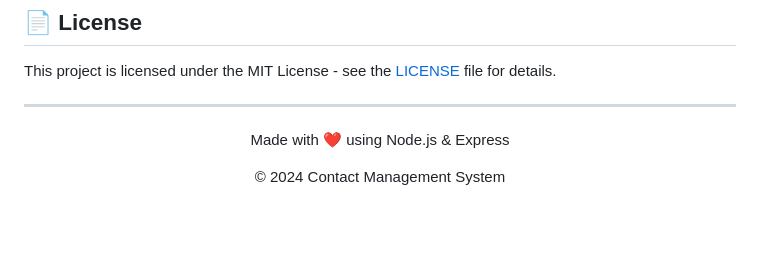
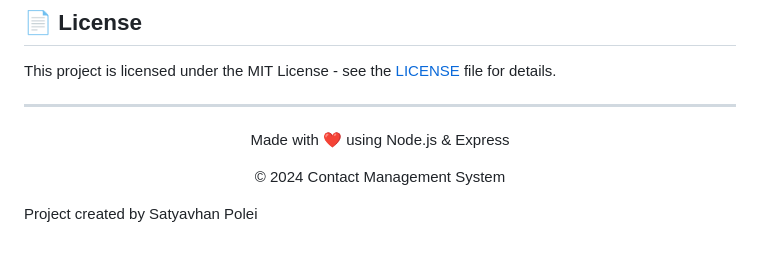
Before and after one commit to satyavhan1/contact-management-system, a Markdown page: README.md, the part around the change. Rendered like a GitHub page; blank space fills up the shorter version.

```diff
--- a/README.md
+++ b/README.md
@@ -279,3 +279,5 @@ This project is licensed under the MIT License - see the [LICENSE](LICENSE) file
   <p>Made with ❤️ using Node.js & Express</p>
   <p>© 2024 Contact Management System</p>
 </div>
+
+Project created by Satyavhan Polei
```
